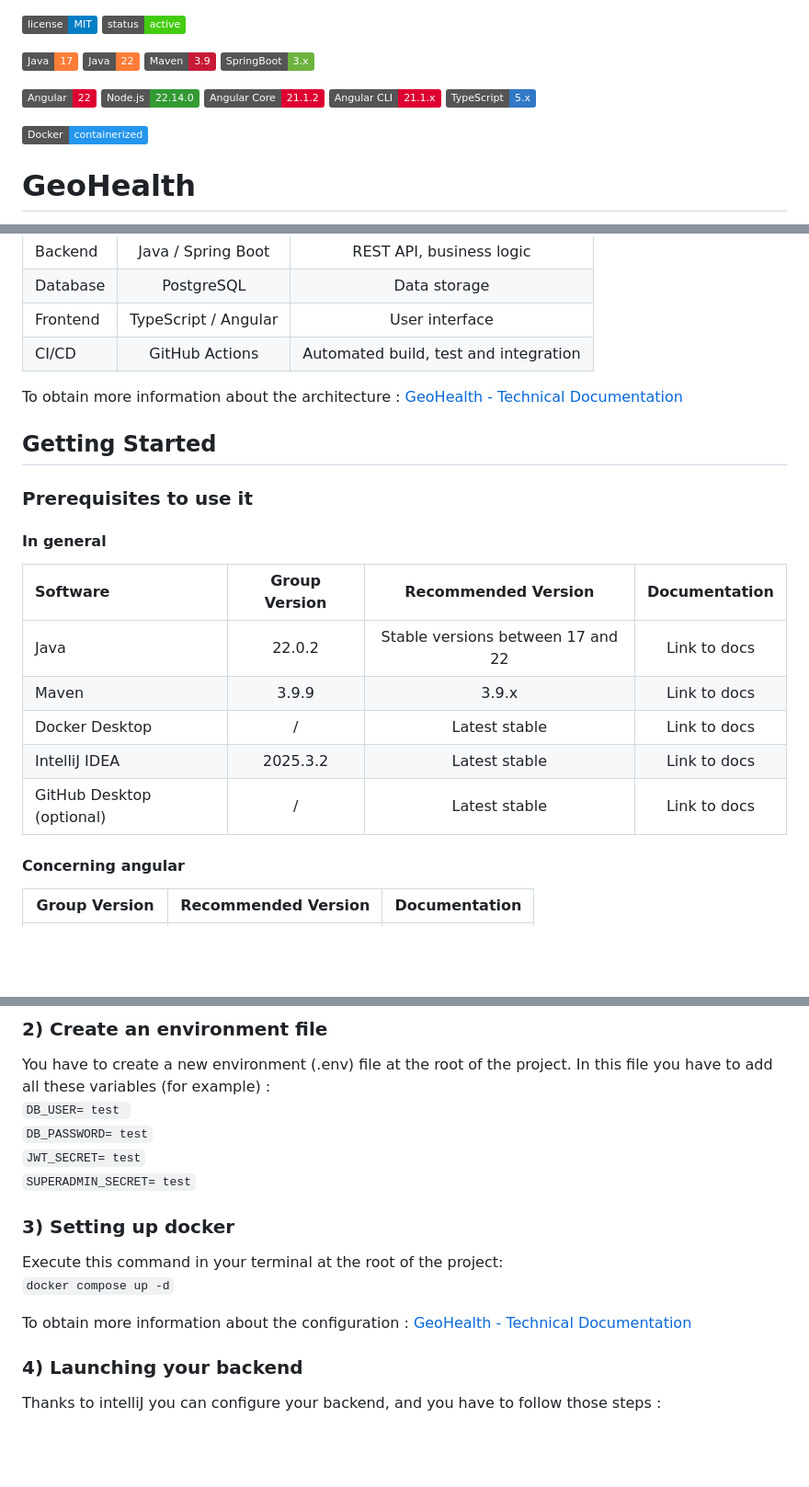
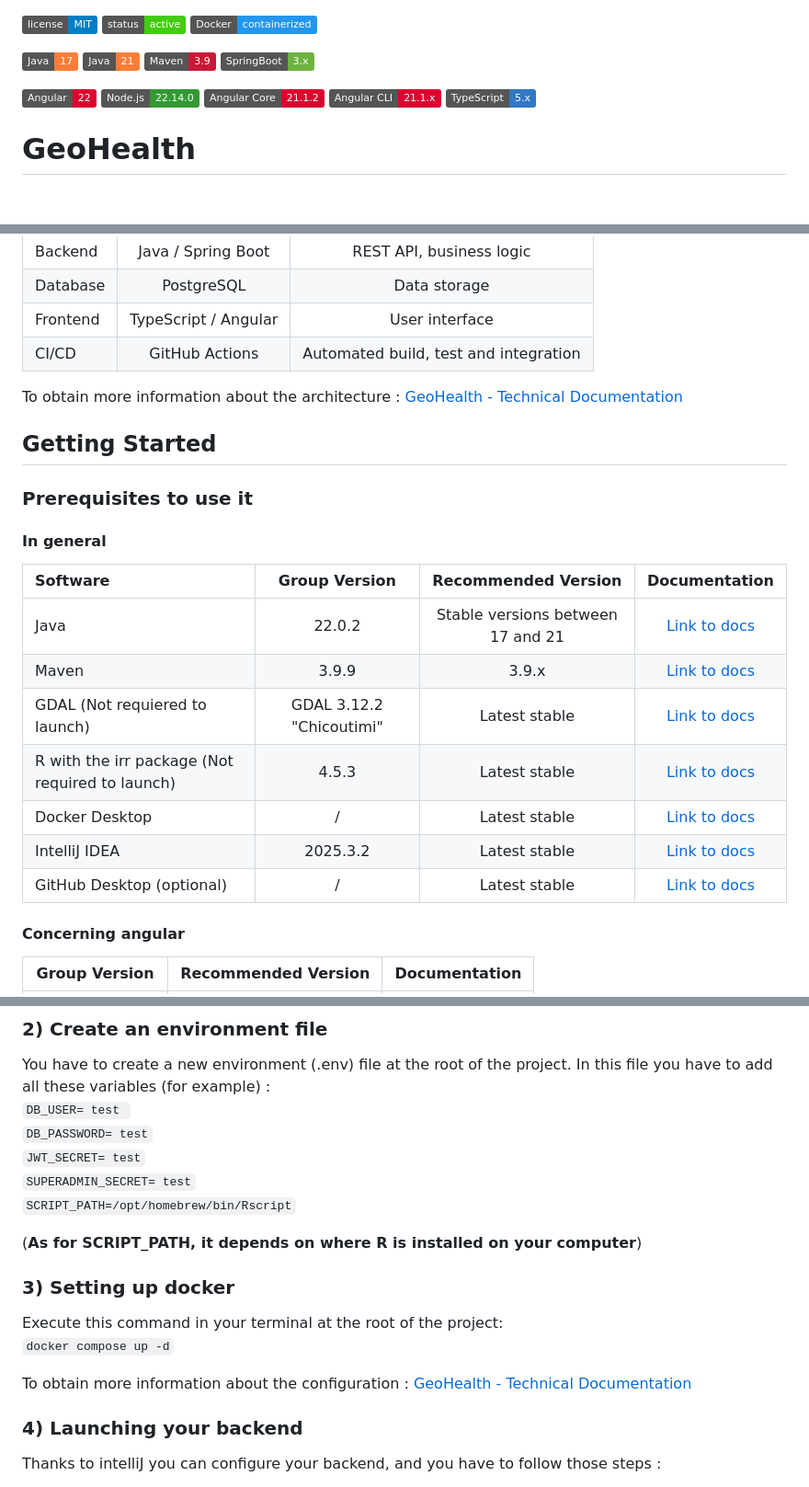
Before and after one commit to jjamoull/GeoHealth, a Markdown page: readme.md, 3 parts joined by grey strips. Shown at 92% size. GitHub-like rendering; badges without logos; blank space fills up the shorter version.

Commit message:
fix : update teh readme with good links

```diff
--- a/readme.md
+++ b/readme.md
@@ -1,8 +1,9 @@
 ![License](https://img.shields.io/badge/license-MIT-blue)
 ![Status](https://img.shields.io/badge/status-active-success)
+![Docker](https://img.shields.io/badge/Docker-containerized-2496ED?logo=docker)
 
 ![Java](https://img.shields.io/badge/Java-17-orange?logo=openjdk)
-![Java](https://img.shields.io/badge/Java-22-orange?logo=openjdk)
+![Java](https://img.shields.io/badge/Java-21-orange?logo=openjdk)
 ![Maven](https://img.shields.io/badge/Maven-3.9-C71A36?logo=apachemaven)
 ![Spring Boot](https://img.shields.io/badge/SpringBoot-3.x-6DB33F?logo=springboot)
 
@@ -13,7 +14,7 @@
 ![TypeScript](https://img.shields.io/badge/TypeScript-5.x-3178C6?logo=typescript)
 
 
-![Docker](https://img.shields.io/badge/Docker-containerized-2496ED?logo=docker)
+
 
 # GeoHealth
 GeoHealth is an interactive and scalable tool for viewing, validating, and updating infectious disease
@@ -53,13 +54,15 @@ To obtain more information about the architecture : [GeoHealth - Technical Docum
 ### Prerequisites to use it
 
 #### In general
-| Software |  Group Version |  Recommended Version| Documentation|
-|:----------|:--------------------:|:----:| :----:|
-|  Java | 22.0.2 | Stable versions between 17 and 22 |Link to docs|
-| Maven | 3.9.9 |3.9.x | Link to docs|
-|  Docker Desktop |  / |  Latest stable | Link to docs|
-|  IntelliJ IDEA |2025.3.2 |  Latest stable |  Link to docs|
-| GitHub Desktop (optional)|  / | Latest stable |Link to docs|
+| Software |  Group Version |        Recommended Version        | Documentation|
+|:----------|:--------------------:|:---------------------------------:| :----:|
+|  Java | 22.0.2 | Stable versions between 17 and 21 |[Link to docs](https://docs.oracle.com/en/java/javase/26/install/overview-jdk-installation.html )|
+| Maven | 3.9.9 |               3.9.x               | [Link to docs](https://maven.apache.org/install.html )|
+| GDAL (Not requiered to launch) | GDAL 3.12.2 "Chicoutimi" |             Latest stable             | [Link to docs](https://gdal.org/en/stable/ )|
+| R with the irr package (Not required to launch) | 4.5.3  |           Latest stable           | [Link to docs]( https://cran.r-project.org/)|
+|  Docker Desktop |  / |           Latest stable           | [Link to docs](https://docs.docker.com/get-docker/ )|
+|  IntelliJ IDEA |2025.3.2 |           Latest stable           |  [Link to docs]( https://www.jetbrains.com/help/idea/installation-guide.html)|
+| GitHub Desktop (optional)|  / |           Latest stable           |[Link to docs]( https://docs.github.com/en/desktop/installing-and-configuring-github-desktop)|
 
 #### Concerning angular
 |       Group Version        |  Recommended Version| Documentation|
@@ -83,7 +86,10 @@ In this file you have to add all these variables (for example) : <br>
 `DB_USER= test `<br>
 `DB_PASSWORD= test`<br>
 `JWT_SECRET= test`<br>
-`SUPERADMIN_SECRET= test`
+`SUPERADMIN_SECRET= test`<br>
+`SCRIPT_PATH=/opt/homebrew/bin/Rscript`
+
+(**As for SCRIPT_PATH, it depends on where R is installed on your computer**)
 
 ### 3) Setting up docker
 Execute this command in your terminal at the root of the project:<br>
```
Also changed, not shown: other parts of readme.md (+16 -16 lines).
